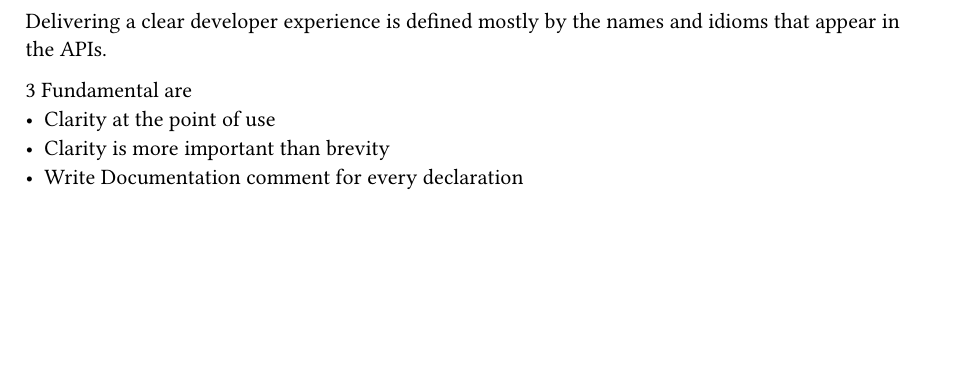
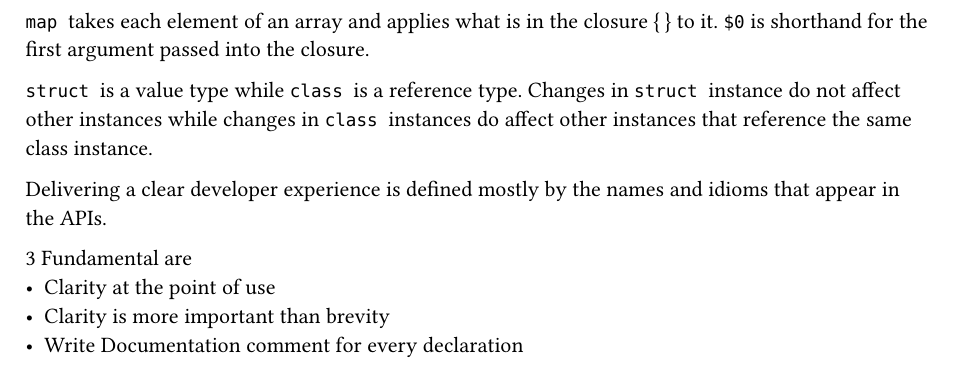
Before and after one commit to huntersarchives/SwiftUI-Notes, a Typst document (CS193p/L1/l1.typ): part of page 2 of 2, cut at the place of the change, the shorter picture padded with empty space. Compiled offline with Typst 0.15.

Commit message:
updated l1 notes

````diff
--- a/CS193p/L1/l1.typ
+++ b/CS193p/L1/l1.typ
@@ -49,7 +49,9 @@ print(counter()) // 2
 ```
 \
 \
-```map```
+``` map ```takes  each element of an array and applies what is in the closure  { } to it.  ```$0``` is shorthand for the first argument passed into the closure.
+
+``` struct ```is a value type while ``` class ```is a reference type. Changes in ``` struct ```instance do not affect other instances while changes in ``` class ```instances do affect other instances that reference the same class instance.
 
 Delivering a clear developer experience is defined mostly by the names and idioms that appear in the APIs.
 
````
